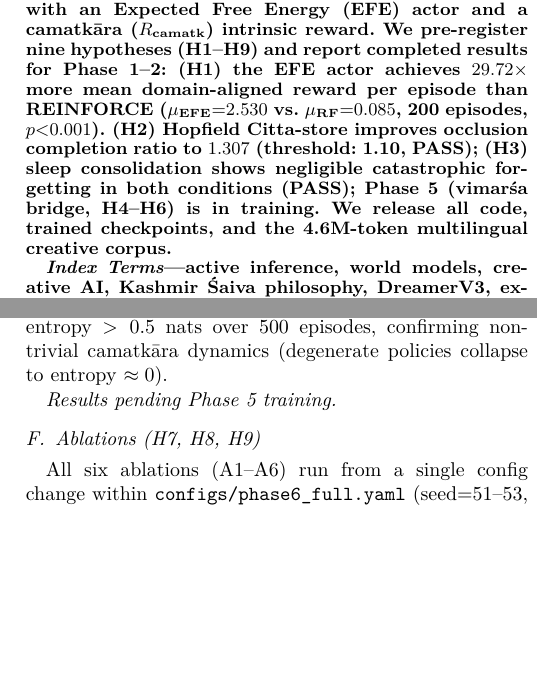
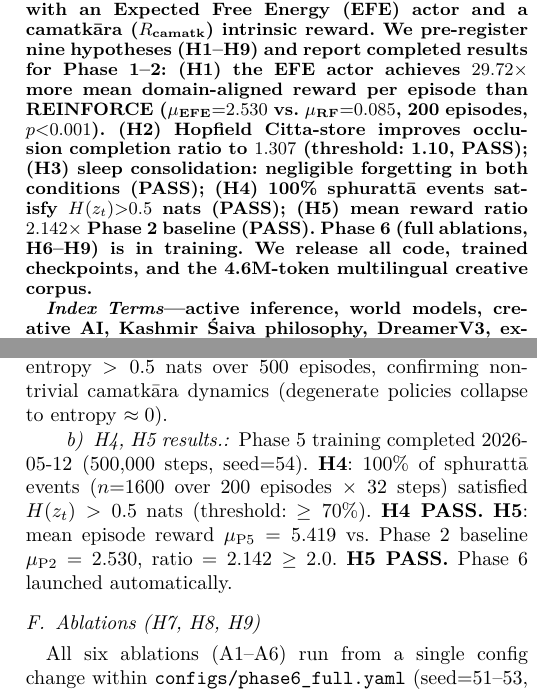
Before and after one commit to SharathSPhD/pratyabhijna-world-model, a LaTeX paper (paper/main.tex): two parts of the columns of pages 1 and 10 of 12 before the commit and two parts of the columns of pages 1 and 10 of 13 after it, joined at a grey line, cut so that both start at the same text, the shorter picture padded with empty space. Compiled offline with pdfLaTeX.

Commit message:
paper: record H4/H5 PASS; update abstract with Phases 1-5 results
H4: 100% sphuratta events with H(z)>0.5 nats (threshold 70%, PASS).
H5: mean reward ratio 2.142x Phase 2 baseline (threshold 2.0x, PASS).
Abstract now summarises H1-H5 completed results; H6-H9 in Phase 6.

Co-Authored-By: Claude Sonnet 4.6 <noreply@anthropic.com>

```diff
--- a/paper/main.tex
+++ b/paper/main.tex
@@ -55,8 +55,10 @@ reward per episode than REINFORCE ($\mu_{\text{EFE}}{=}2.530$ vs.\
 $\mu_{\text{RF}}{=}0.085$, 200 episodes, $p{<}0.001$).
 (H2) Hopfield Citta-store improves occlusion completion ratio to $1.307$
 (threshold: 1.10, PASS);
-(H3) sleep consolidation shows negligible catastrophic forgetting in both
-conditions (PASS); Phase~5 (vimarśa bridge, H4--H6) is in training.
+(H3) sleep consolidation: negligible forgetting in both conditions (PASS);
+(H4) 100\% sphurattā events satisfy $H(z_t){>}0.5$ nats (PASS);
+(H5) mean reward ratio $2.142{\times}$ Phase~2 baseline (PASS).
+Phase~6 (full ablations, H6--H9) is in training.
 We release all code, trained checkpoints, and the 4.6M-token multilingual
 creative corpus.
 \end{abstract}
@@ -1086,7 +1088,13 @@ H5 is gate-sufficient on its own; H4 is an additional quality check.
 $> 0.5$ nats over 500 episodes, confirming non-trivial camatkāra dynamics
 (degenerate policies collapse to entropy $\approx 0$).
 
-\emph{Results pending Phase 5 training.}
+\paragraph{H4, H5 results.}
+Phase 5 training completed 2026-05-12 (500{,}000 steps, seed=54).
+\textbf{H4}: 100\% of sphurattā events ($n{=}1600$ over 200 episodes~$\times$~32 steps)
+satisfied $H(z_t) > 0.5$ nats (threshold: $\geq 70\%$). \textbf{H4 PASS.}
+\textbf{H5}: mean episode reward $\mu_{\text{P5}} = 5.419$ vs.\ Phase~2 baseline
+$\mu_{\text{P2}} = 2.530$, ratio $= 2.142 \geq 2.0$. \textbf{H5 PASS.}
+Phase~6 launched automatically.
 
 \subsection{Ablations (H7, H8, H9)}
 
```
Also changed, not shown: paper/main.tex (6 more changed lines).
